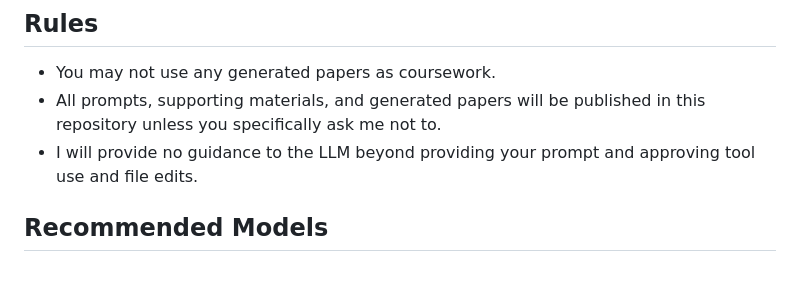
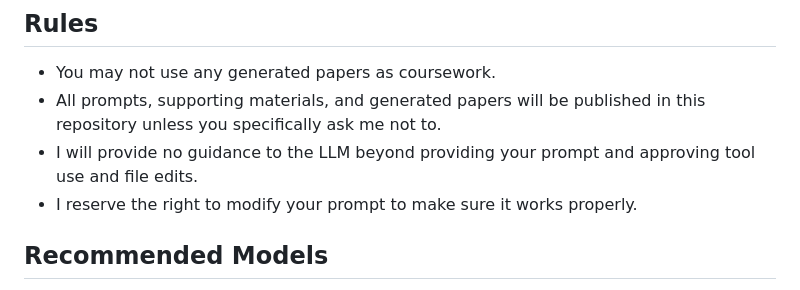
Before and after one commit to pandas-lab/the-ai-political-scientist, a Markdown page: README.md, the part around the change. GitHub-like rendering.

Commit message:
Update prompt modification policy in README
Clarified the rights regarding prompt modifications.

```diff
--- a/README.md
+++ b/README.md
@@ -37,6 +37,7 @@ If you are a current member the University of Pittsburgh's Department of Politic
 - You may not use any generated papers as coursework.
 - All prompts, supporting materials, and generated papers will be published in this repository unless you specifically ask me not to.
 - I will provide no guidance to the LLM beyond providing your prompt and approving tool use and file edits.
+- I reserve the right to modify your prompt to make sure it works properly.
 
 ## Recommended Models
 
```
